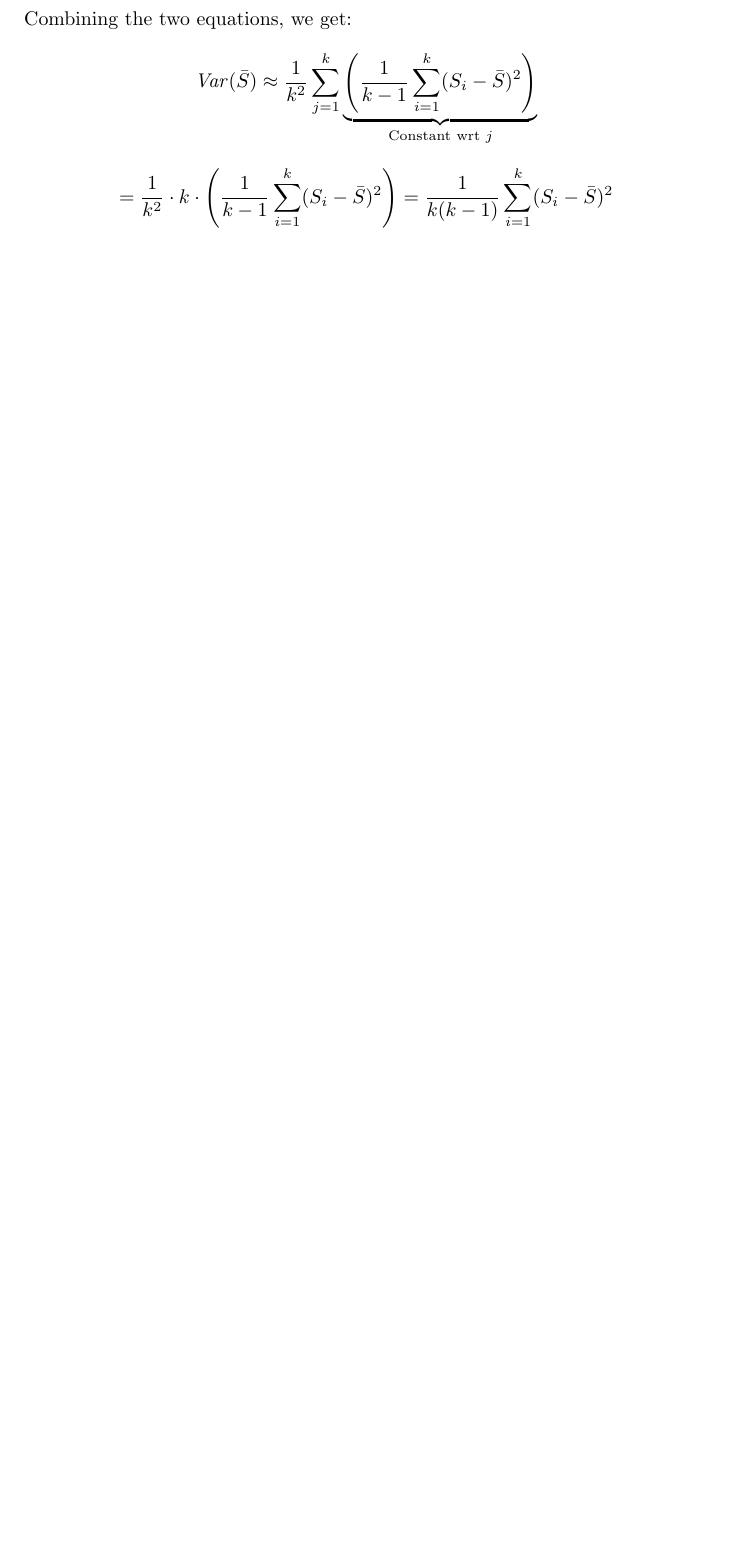
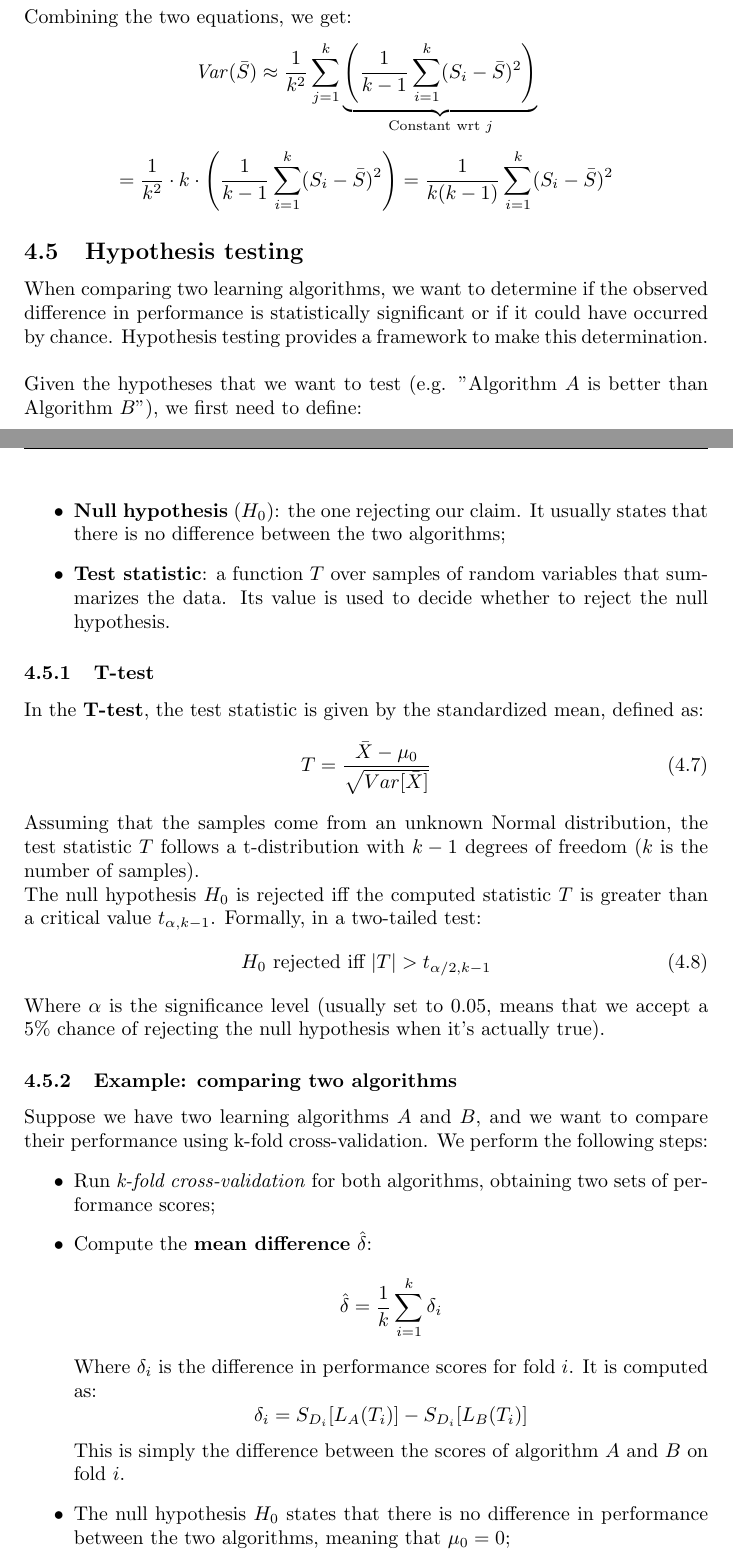
Before and after one commit to 446f6e6e79/Machine-Learning-Notes, a LaTeX document (notes.tex, which reads sections/Evaluation.tex): part of page 26 of 116 before the commit and two parts of pages 26 and 27 of 118 after it, the two joined at a grey line, cut so that both start at the same text, the shorter picture padded with empty space. Compiled offline with pdfLaTeX.

Commit message:
Added Hypotesis testing

```diff
--- a/sections/Evaluation.tex
+++ b/sections/Evaluation.tex
@@ -183,3 +190,47 @@ We cannot compute $\mathit{Var}(S_j)$ directly, but we can estimate it using the
 Combining the two equations, we get:
 \[\mathit{Var}(\bar{S}) \approx \frac{1}{k^2} \sum_{j=1}^{k} \underbrace{\left(\frac{1}{k-1} \sum_{i=1}^{k} (S_i - \bar{S})^2\right)}_{\text{Constant wrt } j}\]
 \[ = \frac{1}{k^2} \cdot k \cdot \left(\frac{1}{k-1} \sum_{i=1}^{k} (S_i - \bar{S})^2\right) = \frac{1}{k(k-1)} \sum_{i=1}^{k} (S_i - \bar{S})^2\]
+
+\subsection{Hypothesis testing}
+When comparing two learning algorithms, we want to determine if the observed difference
+in performance is statistically significant or if it could have occurred by chance.
+Hypothesis testing provides a framework to make this determination.
+\\\\Given the hypotheses that we want to test (e.g. "Algorithm $A$ is better than Algorithm $B$"), we first need to define:
+\begin{itemize}
+	\item \textbf{Null hypothesis} ($H_0$): the one rejecting our claim. It usually states that there is no difference between the two algorithms;
+	\item \textbf{Test statistic}: a function $T$ over samples of random variables that summarizes the data. Its value
+	is used to decide whether to reject the null hypothesis.
+\end{itemize}
+
+\subsubsection{T-test}
+In the \textbf{T-test}, the test statistic is given by the standardized mean, defined as:
+\begin{equation}
+	T = \frac{\bar{X} - \mu_0}{ \sqrt{Var[\bar{X}]}}
+\end{equation}
+Assuming that the samples come from an unknown Normal distribution, the test statistic $T$ follows a
+t-distribution with $k-1$ degrees of freedom ($k$ is the number of samples).
+\\The null hypothesis $H_0$ is rejected iff the computed statistic $T$ is greater than a critical value $t_{\alpha, k-1}$.
+Formally, in a two-tailed test:
+\begin{equation}
+	H_0 \text{ rejected iff } |T| > t_{\alpha/2, k-1}
+\end{equation}
+Where $\alpha$ is the significance level (usually set to 0.05, means that we accept a
+5\% chance of rejecting the null hypothesis when it's actually true).
+
+\subsubsection{Example: comparing two algorithms}
+Suppose we have two learning algorithms $A$ and $B$, and we want to compare their performance using k-fold cross-validation.
+We perform the following steps:
+\begin{itemize}
+	\item Run \textit{k-fold cross-validation} for both algorithms, obtaining two sets of performance scores;
+	\item Compute the \textbf{mean difference} $\hat{\delta}$:
+	\begin{equation*}
+		\hat{\delta} = \frac{1}{k} \sum_{i=1}^{k} \delta_i
+	\end{equation*}
+	Where $\delta_i$ is the difference in performance scores for fold $i$. It is computed as:
+	\begin{equation*}
+		\delta_i = S_{D_i}[L_A(T_i)] - S_{D_i}[L_B(T_i)]
+	\end{equation*}
+	This is simply the difference between the scores of algorithm $A$ and $B$ on fold $i$.
+	\item The null hypothesis $H_0$ states that there is no difference in performance between the two algorithms,
+	meaning that $\mu_0 = 0$;
+	\item Compute the \textbf{variance} of the differences:
```
Also changed, not shown: notes.pdf, sections/Evaluation.tex (18 more changed lines).
